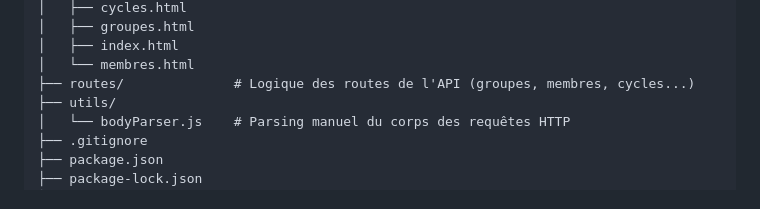
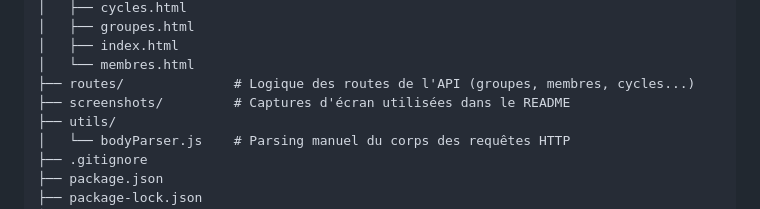
Before and after one commit to boubacarsow-dev/tontine, a Markdown page: readme.MD, the part around one of its changes. Drawn GitHub-style.

```diff
--- a/readme.MD
+++ b/readme.MD
@@ -47,6 +64,7 @@ tontine/
 │   ├── index.html
 │   └── membres.html
 ├── routes/              # Logique des routes de l'API (groupes, membres, cycles...)
+├── screenshots/         # Captures d'écran utilisées dans le README
 ├── utils/
 │   └── bodyParser.js    # Parsing manuel du corps des requêtes HTTP
 ├── .gitignore
```
Also changed, not shown: other parts of readme.MD (+17 -0 lines).
